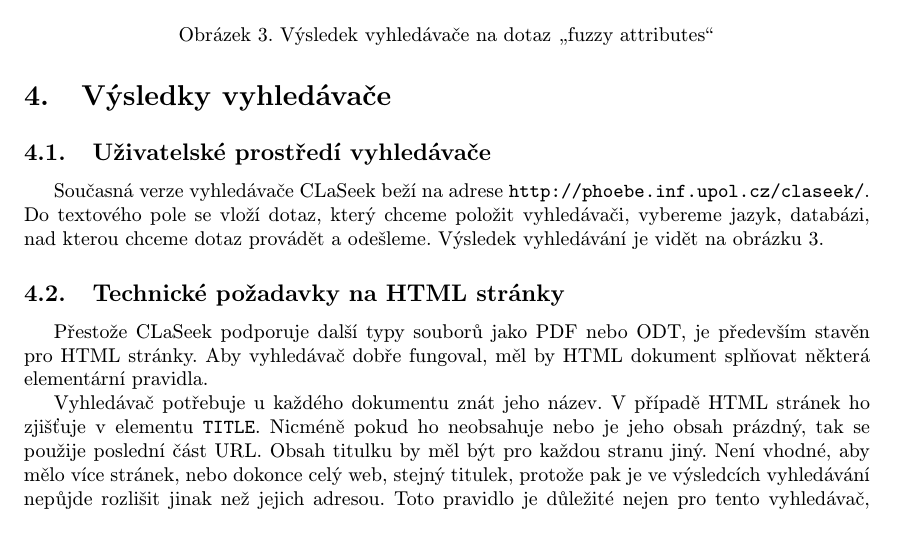
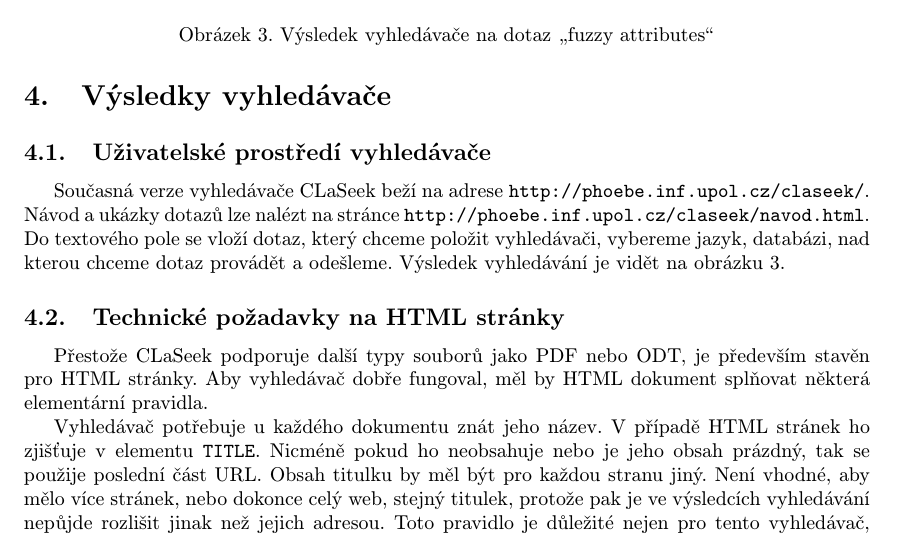
Before and after one commit to lukashavrlant/fca-search-svoc, a LaTeX document (svoc.tex): part of page 17 of 21, cut so that both start at the same text. The pictures show the PDF file svoc.pdf that the author committed with the source.

Commit message:
Aktualizace

```diff
--- a/svoc.tex
+++ b/svoc.tex
@@ -657,7 +657,7 @@ V historii již existovaly vyhledávače, které fungovaly velice podobně jako
 \section{Výsledky vyhledávače}
 
 \ssection{Uživatelské prostředí vyhledávače}
-Současná verze vyhledávače \name{} beží na adrese \nameurl. Do textového pole se vloží dotaz, který chceme položit vyhledávači, vybereme jazyk, databázi, nad kterou chceme dotaz provádět a odešleme. Výsledek vyhledávání je vidět na obrázku \ref{fig.gui.result1}
+Současná verze vyhledávače \name{} beží na adrese \nameurl. Návod a ukázky dotazů lze nalézt na stránce \url{http://phoebe.inf.upol.cz/claseek/navod.html}. Do textového pole se vloží dotaz, který chceme položit vyhledávači, vybereme jazyk, databázi, nad kterou chceme dotaz provádět a odešleme. Výsledek vyhledávání je vidět na obrázku \ref{fig.gui.result1}
 
 % \begin{figure}
 %   \centering
```
Also changed, not shown: svoc.pdf.
